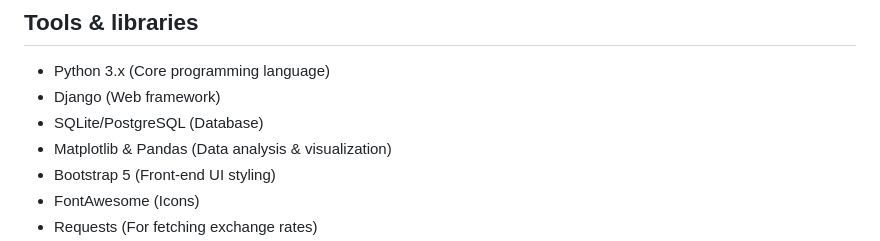
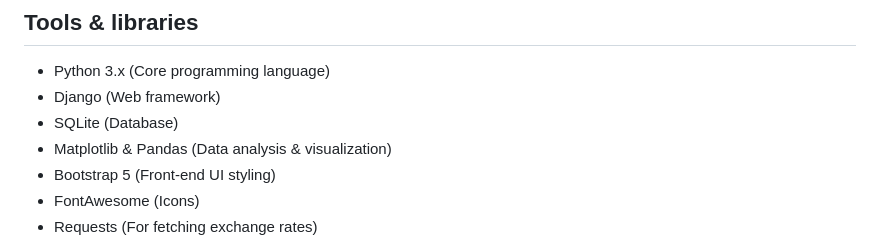
Before and after one commit to Krishnachowdary711/Spartans, a Markdown page: README.md, the part around the change. GitHub-like rendering.

```diff
--- a/README.md
+++ b/README.md
@@ -66,7 +66,7 @@ To achieve this, Fintrakk integrates secure data storage, expense categorization
 ## Tools & libraries
 - Python 3.x (Core programming language)
 - Django (Web framework)
-- SQLite/PostgreSQL (Database)
+- SQLite (Database)
 - Matplotlib & Pandas (Data analysis & visualization)
 - Bootstrap 5 (Front-end UI styling)
 - FontAwesome (Icons)
```
